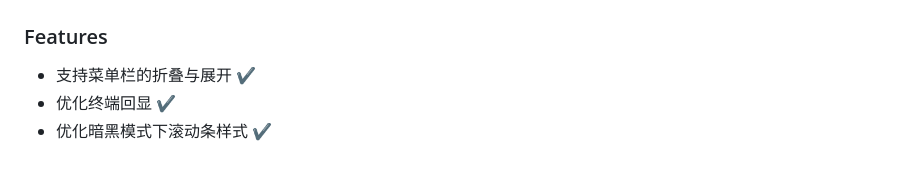
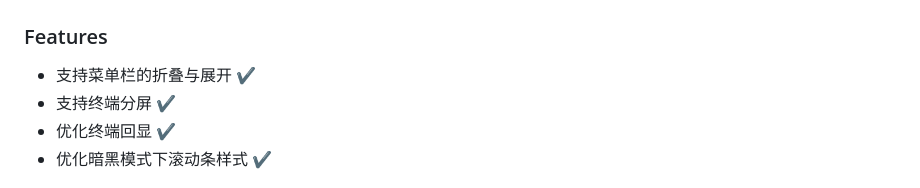
Before and after one commit to chaos-zhu/easynode, a Markdown page: CHANGELOG.md, the part around the change. GitHub-like rendering.

Commit message:
:pencil: 版本更新描述

```diff
--- a/CHANGELOG.md
+++ b/CHANGELOG.md
@@ -3,6 +3,7 @@
 ### Features
 
 * 支持菜单栏的折叠与展开 ✔
+* 支持终端分屏 ✔
 * 优化终端回显 ✔
 * 优化暗黑模式下滚动条样式 ✔
 
```
